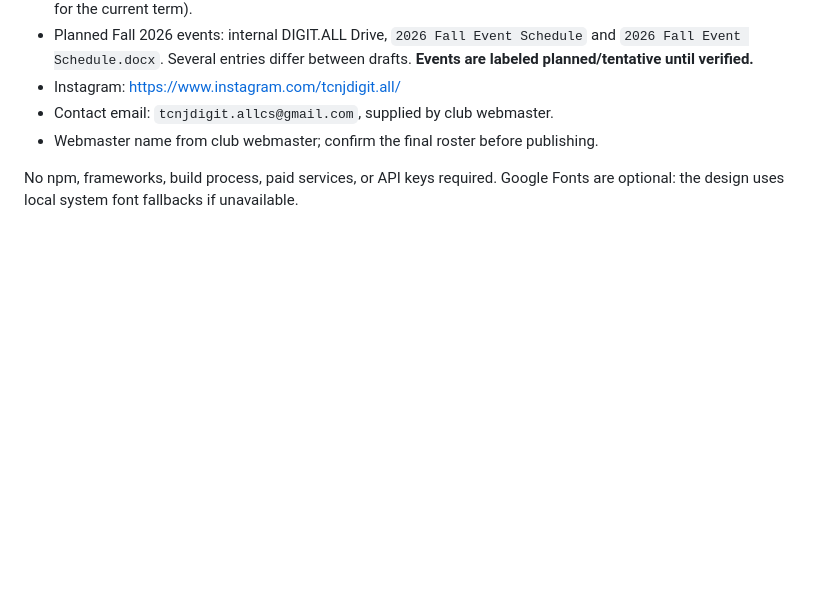
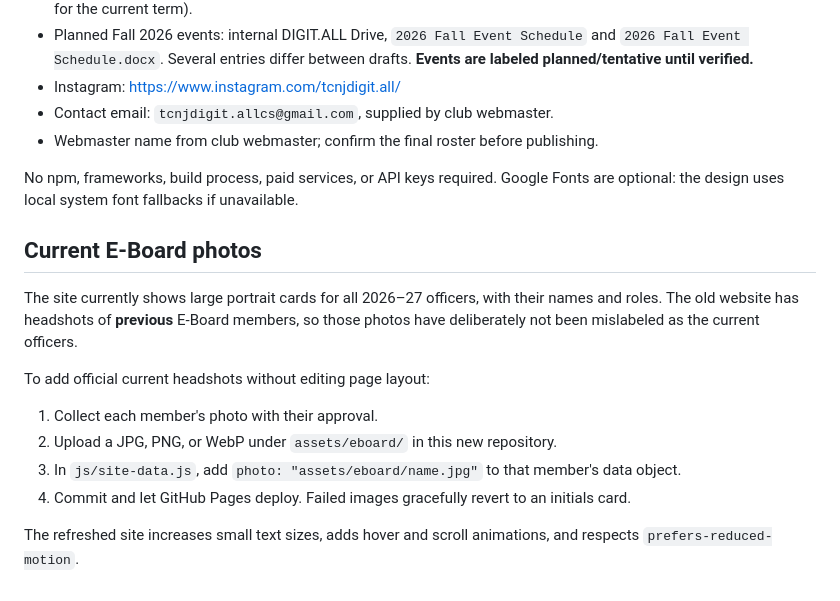
Before and after one commit to TCNJDIGITall/digitall-new-website, a Markdown page: README.md, the part around the change. GitHub-like rendering; blank space fills up the shorter version.

Commit message:
Update E-Board section wording and portrait handoff: README.md

```diff
--- a/README.md
+++ b/README.md
@@ -46,3 +46,15 @@ Keep the repository under `TCNJDIGITall`, not a graduating student's account. In
 - Webmaster name from club webmaster; confirm the final roster before publishing.
 
 No npm, frameworks, build process, paid services, or API keys required. Google Fonts are optional: the design uses local system font fallbacks if unavailable.
+## Current E-Board photos
+
+The site currently shows large portrait cards for all 2026–27 officers, with their names and roles. The old website has headshots of **previous** E-Board members, so those photos have deliberately not been mislabeled as the current officers.
+
+To add official current headshots without editing page layout:
+
+1. Collect each member's photo with their approval.
+2. Upload a JPG, PNG, or WebP under `assets/eboard/` in this new repository.
+3. In `js/site-data.js`, add `photo: "assets/eboard/name.jpg"` to that member's data object.
+4. Commit and let GitHub Pages deploy. Failed images gracefully revert to an initials card.
+
+The refreshed site increases small text sizes, adds hover and scroll animations, and respects `prefers-reduced-motion`.
```
